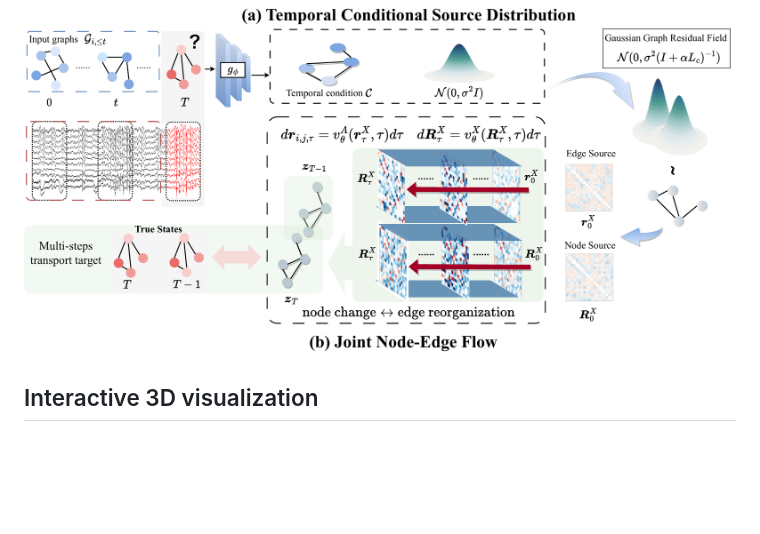
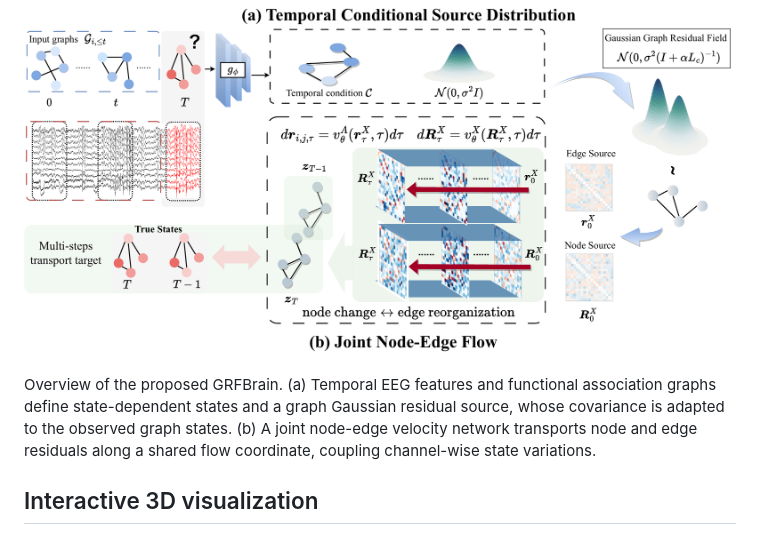
Before and after one commit to HHJIAnmo/GRFBrain, a Markdown page: README.md, the part around one of its changes. GitHub-like rendering; blank space fills up the shorter version.

```diff
--- a/README.md
+++ b/README.md
@@ -12,5 +9,6 @@ Forecasting time-varying functional connectivity from electroencephalography (EE
 [![Method overview: temporal conditional source distribution and joint node-edge flow](docs/figures/overview.png)](docs/figures/overview.pdf)
 
+Overview of the proposed GRFBrain. (a) Temporal EEG features and functional association graphs define state-dependent states and a graph Gaussian residual source, whose covariance is adapted to the observed graph states. (b) A joint node-edge velocity network transports node and edge residuals along a shared flow coordinate, coupling channel-wise state variations.
 
 ## Interactive 3D visualization
 
```
Also changed, not shown: other parts of README.md (+2 -5 lines).
